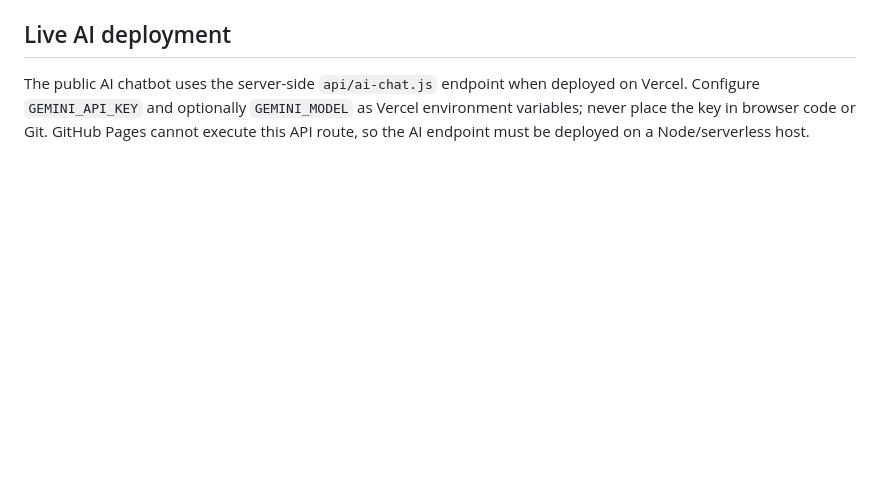
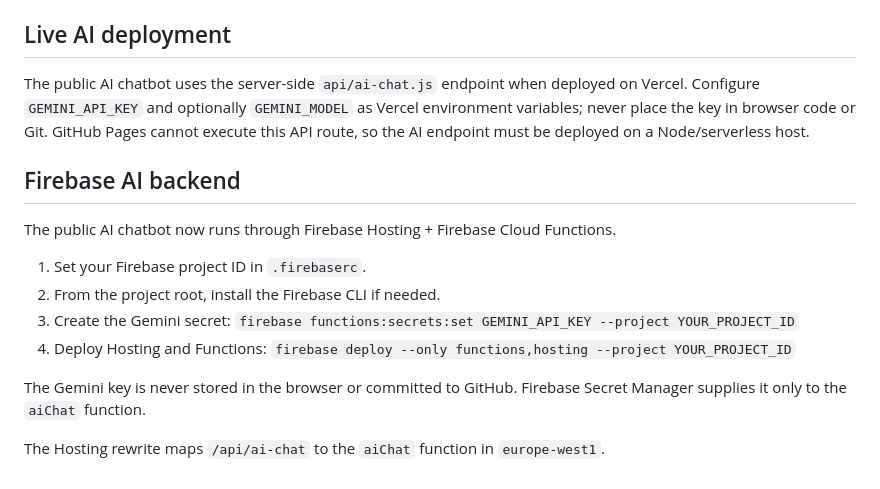
Before and after one commit to LinuxManual/BasketLeaguePro, a Markdown page: README.md, the part around the change. Rendered like a GitHub page; blank space fills up the shorter version.

Commit message:
docs: document Firebase AI deployment

```diff
--- a/README.md
+++ b/README.md
@@ -75,3 +75,19 @@ Version 7 turns the dashboard into a lightweight basketball operations system.
 ## Live AI deployment
 
 The public AI chatbot uses the server-side `api/ai-chat.js` endpoint when deployed on Vercel. Configure `GEMINI_API_KEY` and optionally `GEMINI_MODEL` as Vercel environment variables; never place the key in browser code or Git. GitHub Pages cannot execute this API route, so the AI endpoint must be deployed on a Node/serverless host.
+
+
+## Firebase AI backend
+
+The public AI chatbot now runs through Firebase Hosting + Firebase Cloud Functions.
+
+1. Set your Firebase project ID in `.firebaserc`.
+2. From the project root, install the Firebase CLI if needed.
+3. Create the Gemini secret:
+   `firebase functions:secrets:set GEMINI_API_KEY --project YOUR_PROJECT_ID`
+4. Deploy Hosting and Functions:
+   `firebase deploy --only functions,hosting --project YOUR_PROJECT_ID`
+
+The Gemini key is never stored in the browser or committed to GitHub. Firebase Secret Manager supplies it only to the `aiChat` function.
+
+The Hosting rewrite maps `/api/ai-chat` to the `aiChat` function in `europe-west1`.
```
